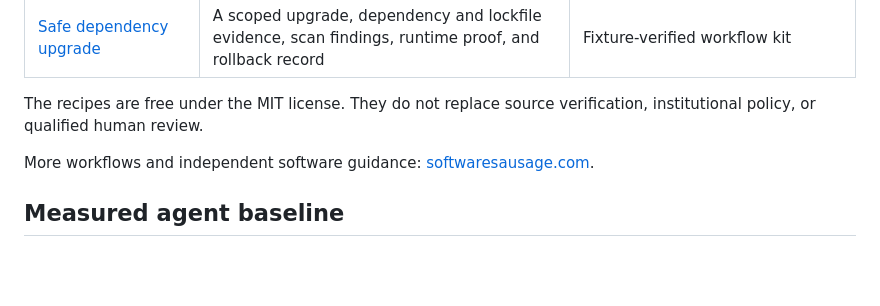
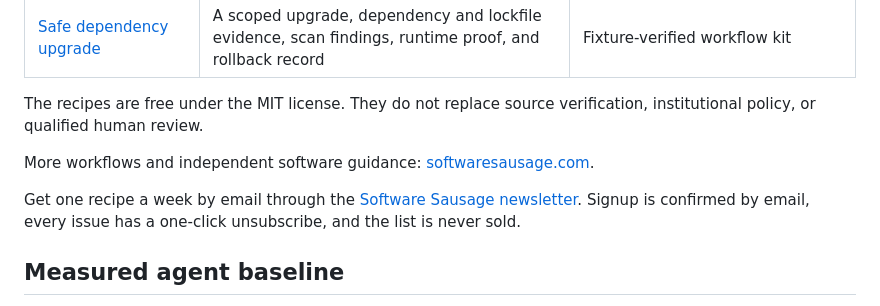
Before and after one commit to Software-Sausage/recipes, a Markdown page: README.md, the part around the change. GitHub-like rendering; blank space fills up the shorter version.

```diff
--- a/README.md
+++ b/README.md
@@ -44,6 +44,11 @@ verification, institutional policy, or qualified human review.
 More workflows and independent software guidance:
 [softwaresausage.com](https://softwaresausage.com/ai?source=referral&utm_campaign=github-recipes).
 
+Get one recipe a week by email through the
+[Software Sausage newsletter](https://softwaresausage.com/?source=referral&utm_campaign=github-recipes#newsletter).
+Signup is confirmed by email, every issue has a one-click unsubscribe, and the
+list is never sold.
+
 ## Measured agent baseline
 
 The pinned [v0.12.0 benchmark](https://github.com/Software-Sausage/recipes/blob/v0.12.0/recipes/portable-agent-repository/benchmarks/2026-09-03.md)
```
Also changed, not shown: .github/RELEASE_TEMPLATE.md (added, +29 -0 lines).
